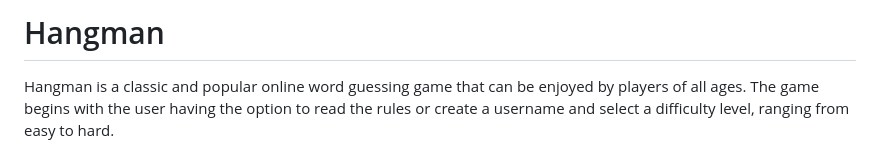
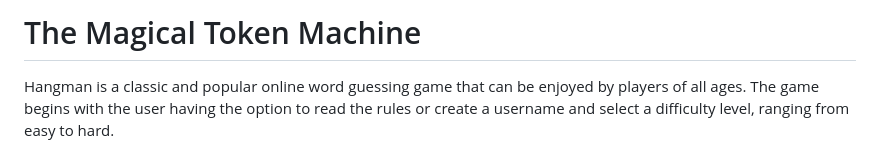
Before and after one commit to neaqx/magicaltokengame, a Markdown page: README.md, the part around the change. Rendered like a GitHub page.

Commit message:
Add game name to README.md

```diff
--- a/README.md
+++ b/README.md
@@ -1,4 +1,4 @@
-# Hangman
+# The Magical Token Machine
 
 Hangman is a classic and popular online word guessing game that can be enjoyed by players of all ages. The game begins with the user having the option to read the rules or create a username and select a difficulty level, ranging from easy to hard.
 
```
